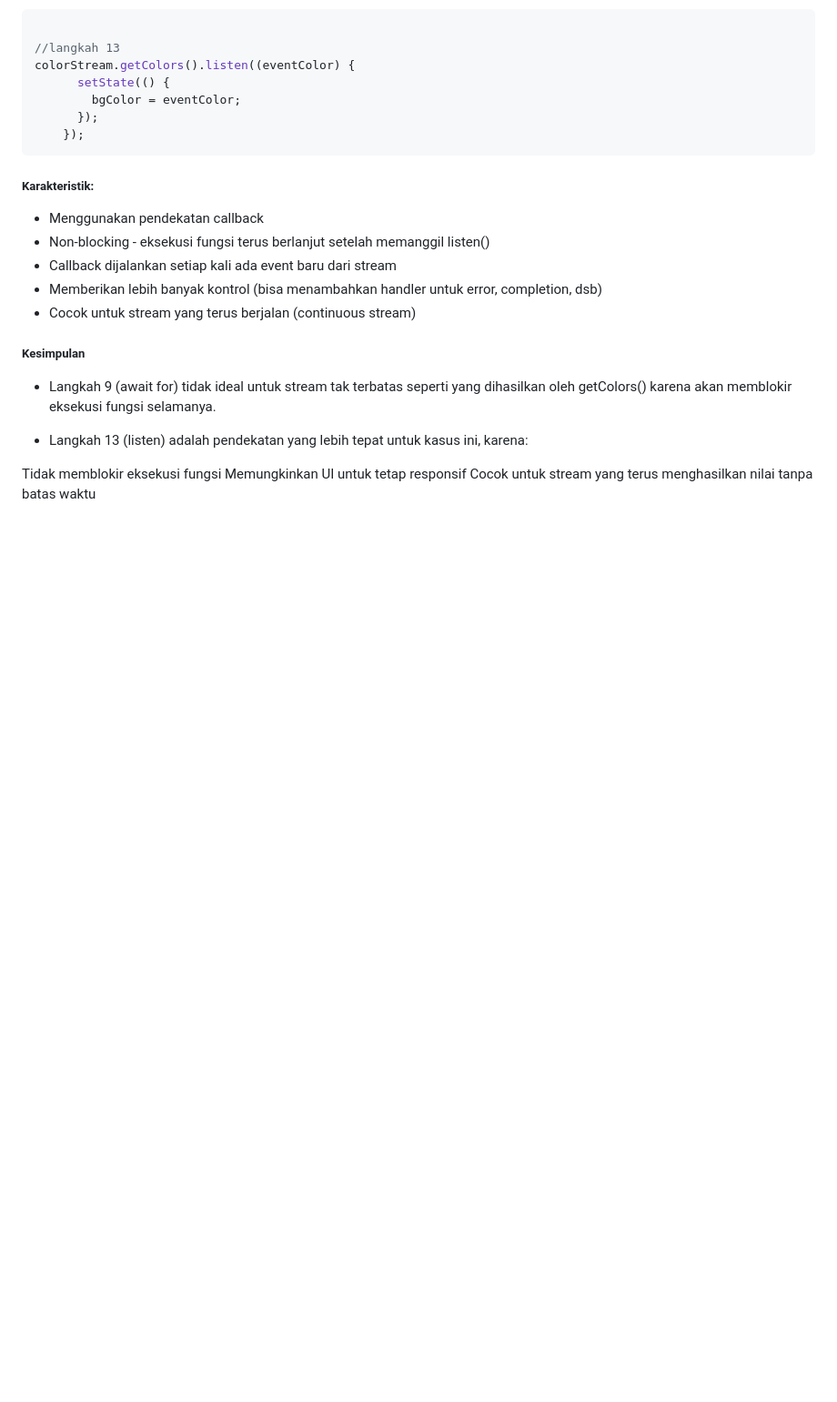
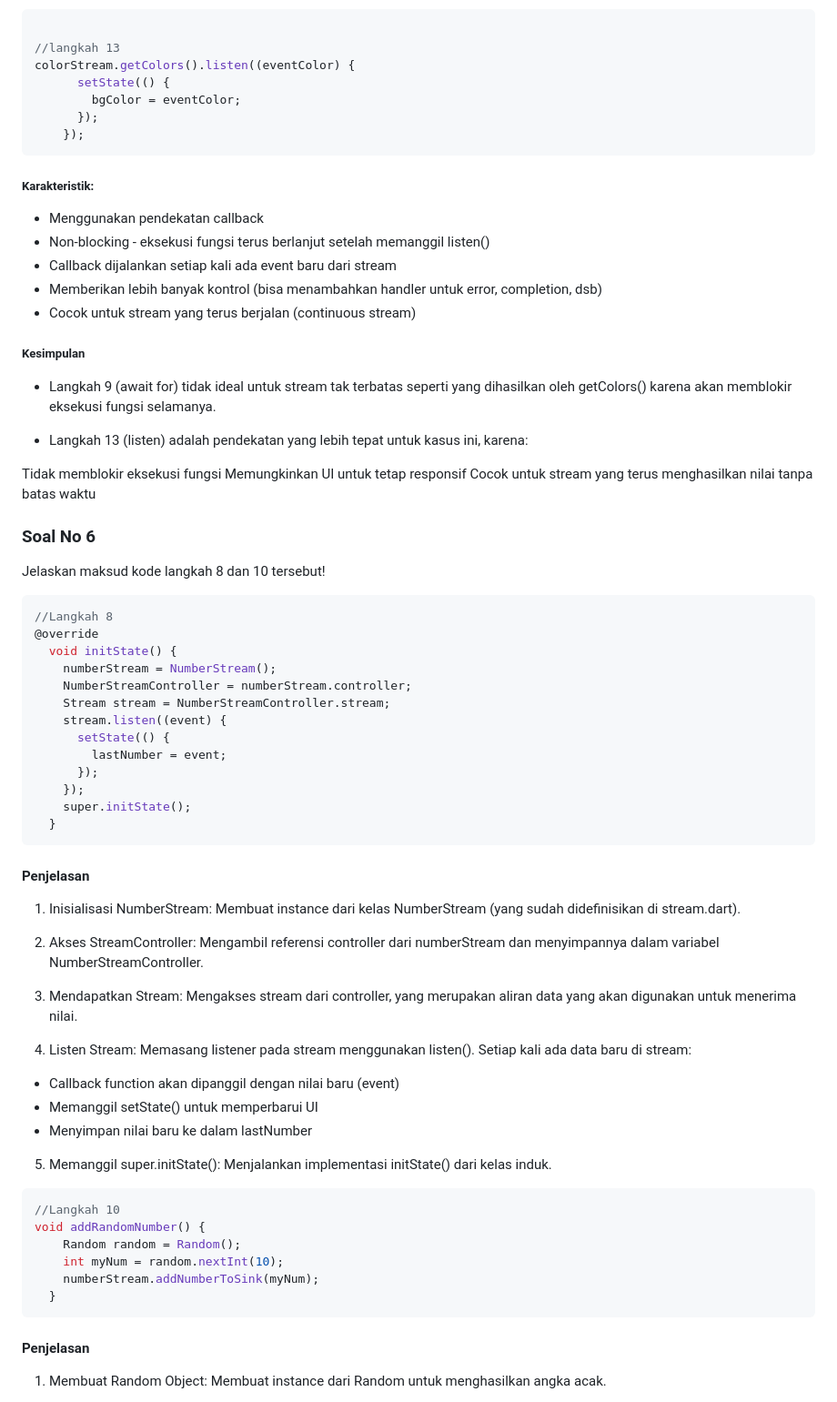
Before and after one commit to Mifta24/stream_miftah, a Markdown page: README.md, the part around the change printed below. Shown: that part at 91% size. Drawn GitHub-style; blank space fills up the shorter version.

Commit message:
P1: Jawaban Soal 6

````diff
--- a/README.md
+++ b/README.md
@@ -113,6 +114,7 @@ colorStream.getColors().listen((eventColor) {
       });
     });
 ```
+
 ##### Karakteristik:
 
 - Menggunakan pendekatan callback
@@ -122,6 +124,7 @@ colorStream.getColors().listen((eventColor) {
 - Cocok untuk stream yang terus berjalan (continuous stream)
 
 ##### Kesimpulan
+
 - Langkah 9 (await for) tidak ideal untuk stream tak terbatas seperti yang dihasilkan oleh getColors() karena akan memblokir eksekusi fungsi selamanya.
 
 - Langkah 13 (listen) adalah pendekatan yang lebih tepat untuk kasus ini, karena:
@@ -129,3 +132,53 @@ colorStream.getColors().listen((eventColor) {
 Tidak memblokir eksekusi fungsi
 Memungkinkan UI untuk tetap responsif
 Cocok untuk stream yang terus menghasilkan nilai tanpa batas waktu
+
+### Soal No 6
+
+Jelaskan maksud kode langkah 8 dan 10 tersebut!
+
+```dart
+//Langkah 8
+@override
+  void initState() {
+    numberStream = NumberStream();
+    NumberStreamController = numberStream.controller;
+    Stream stream = NumberStreamController.stream;
+    stream.listen((event) {
+      setState(() {
+        lastNumber = event;
+      });
+    });
+    super.initState();
+  }
+```
+
+#### Penjelasan
+
+1. Inisialisasi NumberStream: Membuat instance dari kelas NumberStream (yang sudah didefinisikan di stream.dart).
+
+2. Akses StreamController: Mengambil referensi controller dari numberStream dan menyimpannya dalam variabel NumberStreamController.
+
+3. Mendapatkan Stream: Mengakses stream dari controller, yang merupakan aliran data yang akan digunakan untuk menerima nilai.
+
+4. Listen Stream: Memasang listener pada stream menggunakan listen(). Setiap kali ada data baru di stream:
+
+- Callback function akan dipanggil dengan nilai baru (event)
+- Memanggil setState() untuk memperbarui UI
+- Menyimpan nilai baru ke dalam lastNumber
+
+5. Memanggil super.initState(): Menjalankan implementasi initState() dari kelas induk.
+
+```dart
+//Langkah 10
+void addRandomNumber() {
+    Random random = Random();
+    int myNum = random.nextInt(10);
+    numberStream.addNumberToSink(myNum);
+  }
+```
+
+#### Penjelasan
+
+1. Membuat Random Object: Membuat instance dari Random untuk menghasilkan angka acak.
+
````
Also changed, not shown: other parts of README.md (+8 -0 lines), images/captureno6.gif (added), 2 other files.
